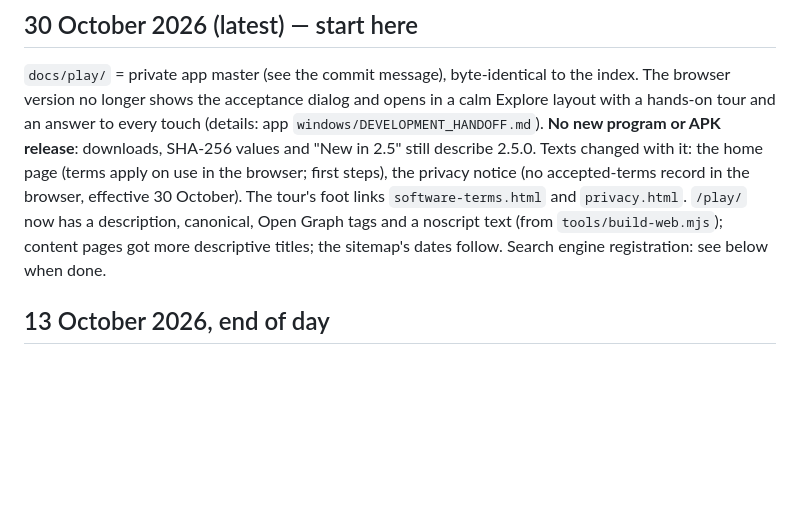
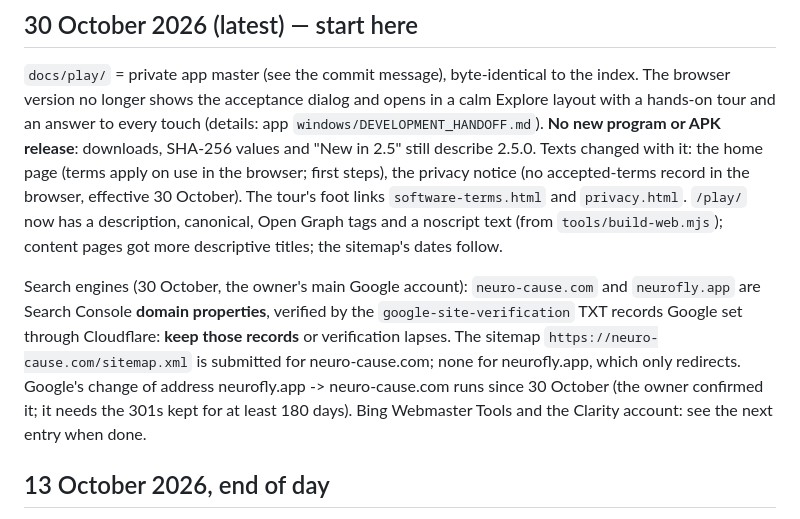
Before and after one commit to neuroflyapp/neurofly.app, a Markdown page: SITE_HANDOFF.md, the part around the change. Rendered like a GitHub page; blank space fills up the shorter version.

Commit message:
Handoff: both domains verified in Search Console, sitemap, change of address
Co-Authored-By: Claude Opus 5.5 <noreply@anthropic.com>

```diff
--- a/SITE_HANDOFF.md
+++ b/SITE_HANDOFF.md
@@ -12,7 +12,17 @@ steps), the privacy notice (no accepted-terms record in the browser, effective
 30 October). The tour's foot links `software-terms.html` and `privacy.html`.
 `/play/` now has a description, canonical, Open Graph tags and a noscript text
 (from `tools/build-web.mjs`); content pages got more descriptive titles; the
-sitemap's dates follow. Search engine registration: see below when done.
+sitemap's dates follow.
+
+Search engines (30 October, the owner's main Google account): `neuro-cause.com`
+and `neurofly.app` are Search Console **domain properties**, verified by the
+`google-site-verification` TXT records Google set through Cloudflare: **keep
+those records** or verification lapses. The sitemap
+`https://neuro-cause.com/sitemap.xml` is submitted for neuro-cause.com; none for
+neurofly.app, which only redirects. Google's change of address neurofly.app ->
+neuro-cause.com runs since 30 October (the owner confirmed it; it needs the 301s
+kept for at least 180 days). Bing Webmaster Tools and the Clarity account: see
+the next entry when done.
 
 ## 13 October 2026, end of day
 
```
